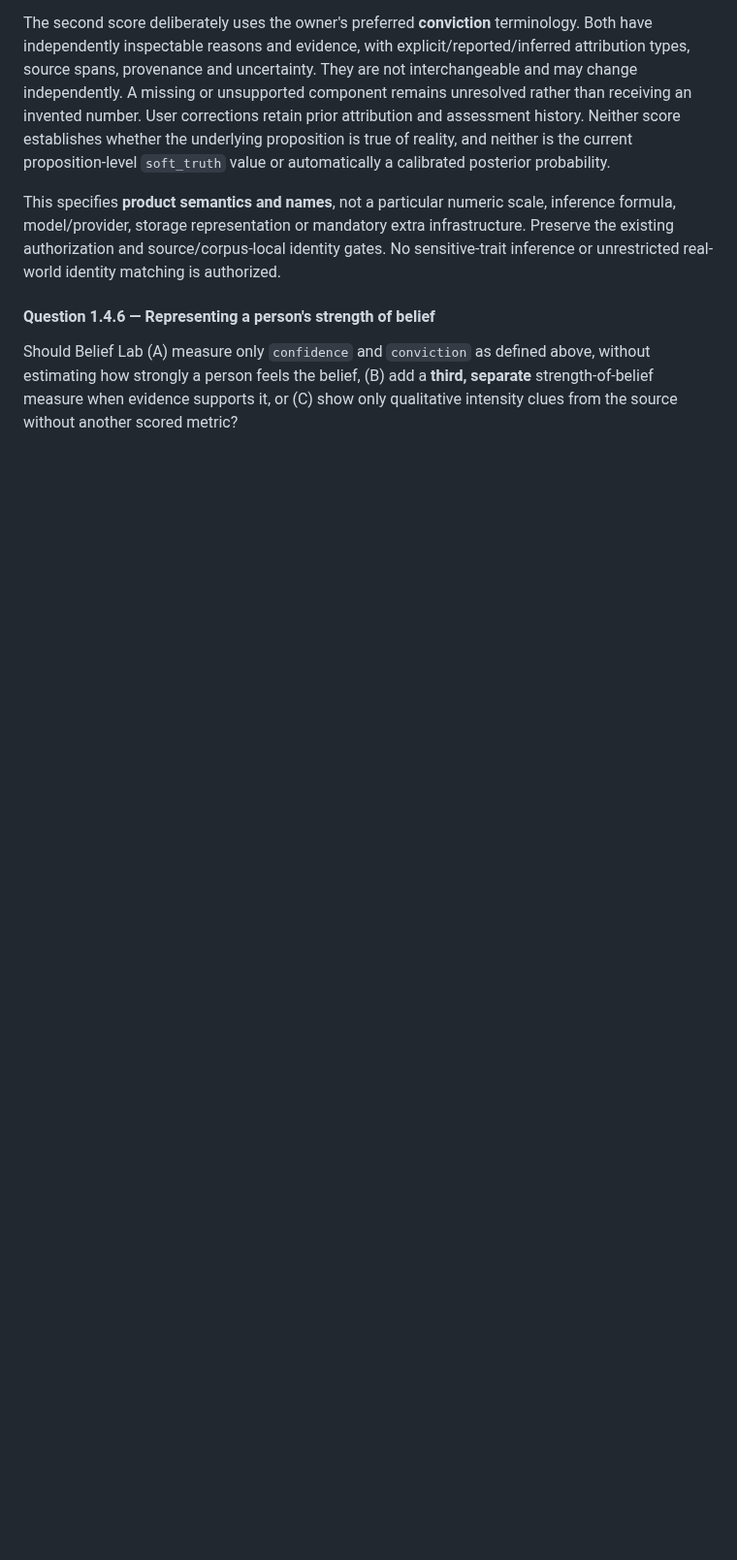
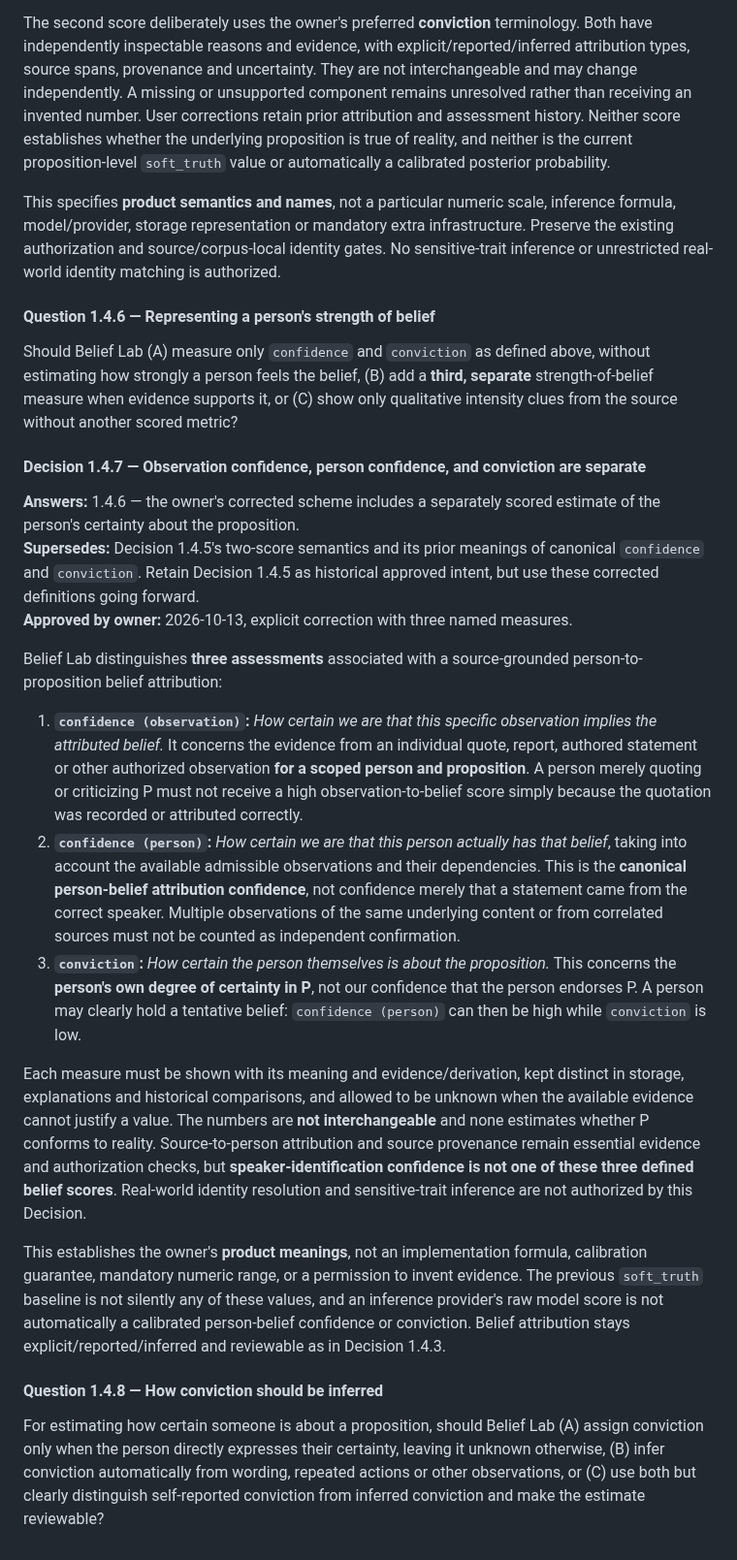
Before and after one commit to moritzbrantner/belief-lab, a Markdown page: docs/DECISION_ATLAS.md, the part around the change. Shown at 97% size. Rendered like a GitHub page; blank space fills up the shorter version.

Commit message:
docs: correct observation, person confidence and conviction semantics

```diff
--- a/docs/DECISION_ATLAS.md
+++ b/docs/DECISION_ATLAS.md
@@ -231,3 +231,23 @@ This specifies **product semantics and names**, not a particular numeric scale,
 #### Question 1.4.6 — Representing a person's strength of belief
 
 Should Belief Lab (A) measure only `confidence` and `conviction` as defined above, without estimating how strongly a person feels the belief, (B) add a **third, separate** strength-of-belief measure when evidence supports it, or (C) show only qualitative intensity clues from the source without another scored metric?
+
+#### Decision 1.4.7 — Observation confidence, person confidence, and conviction are separate
+
+**Answers:** 1.4.6 — the owner's corrected scheme includes a separately scored estimate of the person's certainty about the proposition.
+**Supersedes:** Decision 1.4.5's two-score semantics and its prior meanings of canonical `confidence` and `conviction`. Retain Decision 1.4.5 as historical approved intent, but use these corrected definitions going forward.
+**Approved by owner:** 2026-10-13, explicit correction with three named measures.
+
+Belief Lab distinguishes **three assessments** associated with a source-grounded person-to-proposition belief attribution:
+
+1. **`confidence (observation)`:** *How certain we are that this specific observation implies the attributed belief.* It concerns the evidence from an individual quote, report, authored statement or other authorized observation **for a scoped person and proposition**. A person merely quoting or criticizing P must not receive a high observation-to-belief score simply because the quotation was recorded or attributed correctly.
+2. **`confidence (person)`:** *How certain we are that this person actually has that belief*, taking into account the available admissible observations and their dependencies. This is the **canonical person-belief attribution confidence**, not confidence merely that a statement came from the correct speaker. Multiple observations of the same underlying content or from correlated sources must not be counted as independent confirmation.
+3. **`conviction`:** *How certain the person themselves is about the proposition.* This concerns the **person's own degree of certainty in P**, not our confidence that the person endorses P. A person may clearly hold a tentative belief: `confidence (person)` can then be high while `conviction` is low.
+
+Each measure must be shown with its meaning and evidence/derivation, kept distinct in storage, explanations and historical comparisons, and allowed to be unknown when the available evidence cannot justify a value. The numbers are **not interchangeable** and none estimates whether P conforms to reality. Source-to-person attribution and source provenance remain essential evidence and authorization checks, but **speaker-identification confidence is not one of these three defined belief scores**. Real-world identity resolution and sensitive-trait inference are not authorized by this Decision.
+
+This establishes the owner's **product meanings**, not an implementation formula, calibration guarantee, mandatory numeric range, or a permission to invent evidence. The previous `soft_truth` baseline is not silently any of these values, and an inference provider's raw model score is not automatically a calibrated person-belief confidence or conviction. Belief attribution stays explicit/reported/inferred and reviewable as in Decision 1.4.3.
+
+#### Question 1.4.8 — How conviction should be inferred
+
+For estimating how certain someone is about a proposition, should Belief Lab (A) assign conviction only when the person directly expresses their certainty, leaving it unknown otherwise, (B) infer conviction automatically from wording, repeated actions or other observations, or (C) use both but clearly distinguish self-reported conviction from inferred conviction and make the estimate reviewable?
```
